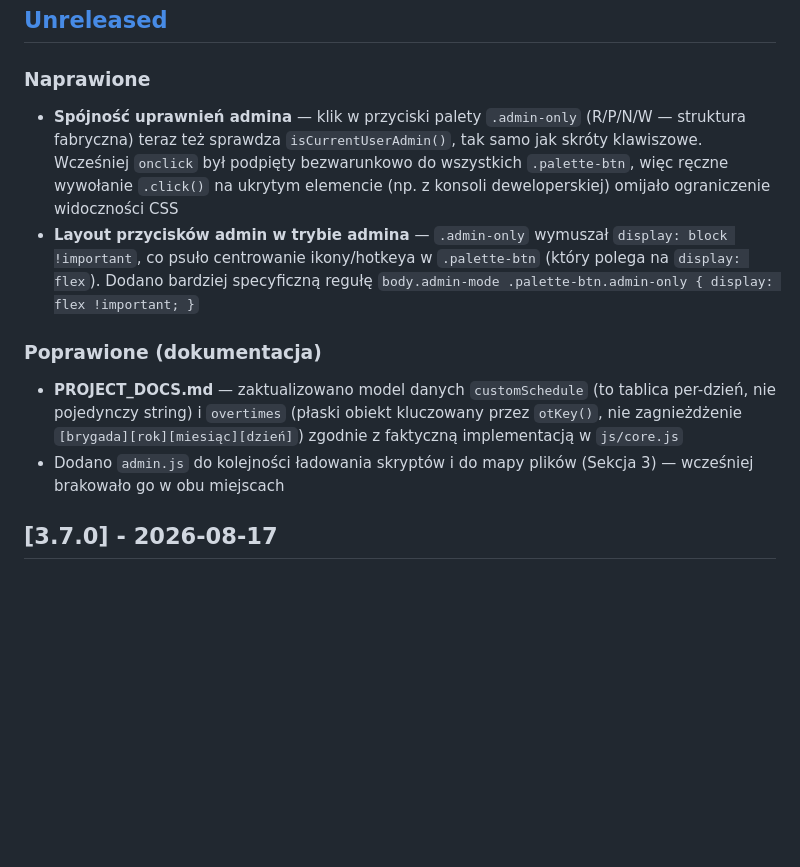
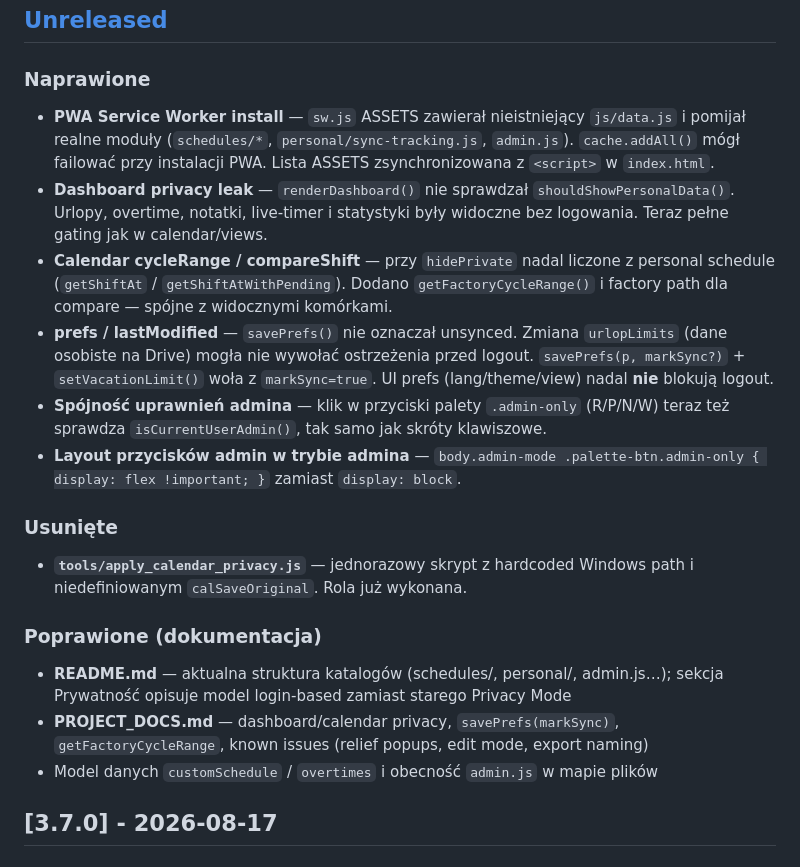
Before and after one commit to servitantgit/Graffik, a Markdown page: CHANGELOG.md, the part around the change. Drawn GitHub-style; blank space fills up the shorter version.

```diff
--- a/CHANGELOG.md
+++ b/CHANGELOG.md
@@ -8,24 +8,37 @@ Format oparty na [Keep a Changelog](https://keepachangelog.com/pl/).
 
 ### Naprawione
 
-- **Spójność uprawnień admina** — klik w przyciski palety `.admin-only` (R/P/N/W —
-  struktura fabryczna) teraz też sprawdza `isCurrentUserAdmin()`, tak samo jak
-  skróty klawiszowe. Wcześniej `onclick` był podpięty bezwarunkowo do wszystkich
-  `.palette-btn`, więc ręczne wywołanie `.click()` na ukrytym elemencie (np. z
-  konsoli deweloperskiej) omijało ograniczenie widoczności CSS
-- **Layout przycisków admin w trybie admina** — `.admin-only` wymuszał
-  `display: block !important`, co psuło centrowanie ikony/hotkeya w `.palette-btn`
-  (który polega na `display: flex`). Dodano bardziej specyficzną regułę
-  `body.admin-mode .palette-btn.admin-only { display: flex !important; }`
+- **PWA Service Worker install** — `sw.js` ASSETS zawierał nieistniejący `js/data.js`
+  i pomijał realne moduły (`schedules/*`, `personal/sync-tracking.js`, `admin.js`).
+  `cache.addAll()` mógł failować przy instalacji PWA. Lista ASSETS zsynchronizowana
+  z `<script>` w `index.html`.
+- **Dashboard privacy leak** — `renderDashboard()` nie sprawdzał `shouldShowPersonalData()`.
+  Urlopy, overtime, notatki, live-timer i statystyki były widoczne bez logowania.
+  Teraz pełne gating jak w calendar/views.
+- **Calendar cycleRange / compareShift** — przy `hidePrivate` nadal liczone z personal
+  schedule (`getShiftAt` / `getShiftAtWithPending`). Dodano `getFactoryCycleRange()`
+  i factory path dla compare — spójne z widocznymi komórkami.
+- **prefs / lastModified** — `savePrefs()` nie oznaczał unsynced. Zmiana `urlopLimits`
+  (dane osobiste na Drive) mogła nie wywołać ostrzeżenia przed logout.
+  `savePrefs(p, markSync?)` + `setVacationLimit()` woła z `markSync=true`.
+  UI prefs (lang/theme/view) nadal **nie** blokują logout.
+- **Spójność uprawnień admina** — klik w przyciski palety `.admin-only` (R/P/N/W)
+  teraz też sprawdza `isCurrentUserAdmin()`, tak samo jak skróty klawiszowe.
+- **Layout przycisków admin w trybie admina** — `body.admin-mode .palette-btn.admin-only
+  { display: flex !important; }` zamiast `display: block`.
+
+### Usunięte
+
+- **`tools/apply_calendar_privacy.js`** — jednorazowy skrypt z hardcoded Windows path
+  i niedefiniowanym `calSaveOriginal`. Rola już wykonana.
 
 ### Poprawione (dokumentacja)
 
-- **PROJECT_DOCS.md** — zaktualizowano model danych `customSchedule` (to tablica
-  per-dzień, nie pojedynczy string) i `overtimes` (płaski obiekt kluczowany przez
-  `otKey()`, nie zagnieżdżenie `[brygada][rok][miesiąc][dzień]`) zgodnie z
-  faktyczną implementacją w `js/core.js`
-- Dodano `admin.js` do kolejności ładowania skryptów i do mapy plików (Sekcja 3)
-  — wcześniej brakowało go w obu miejscach
+- **README.md** — aktualna struktura katalogów (schedules/, personal/, admin.js…);
+  sekcja Prywatność opisuje model login-based zamiast starego Privacy Mode
+- **PROJECT_DOCS.md** — dashboard/calendar privacy, `savePrefs(markSync)`,
+  `getFactoryCycleRange`, known issues (relief popups, edit mode, export naming)
+- Model danych `customSchedule` / `overtimes` i obecność `admin.js` w mapie plików
 
 ## [3.7.0] - 2026-08-17
 
```
Also changed, not shown: PROJECT_DOCS.md (+23 -11 lines), README.md (+32 -19 lines).
